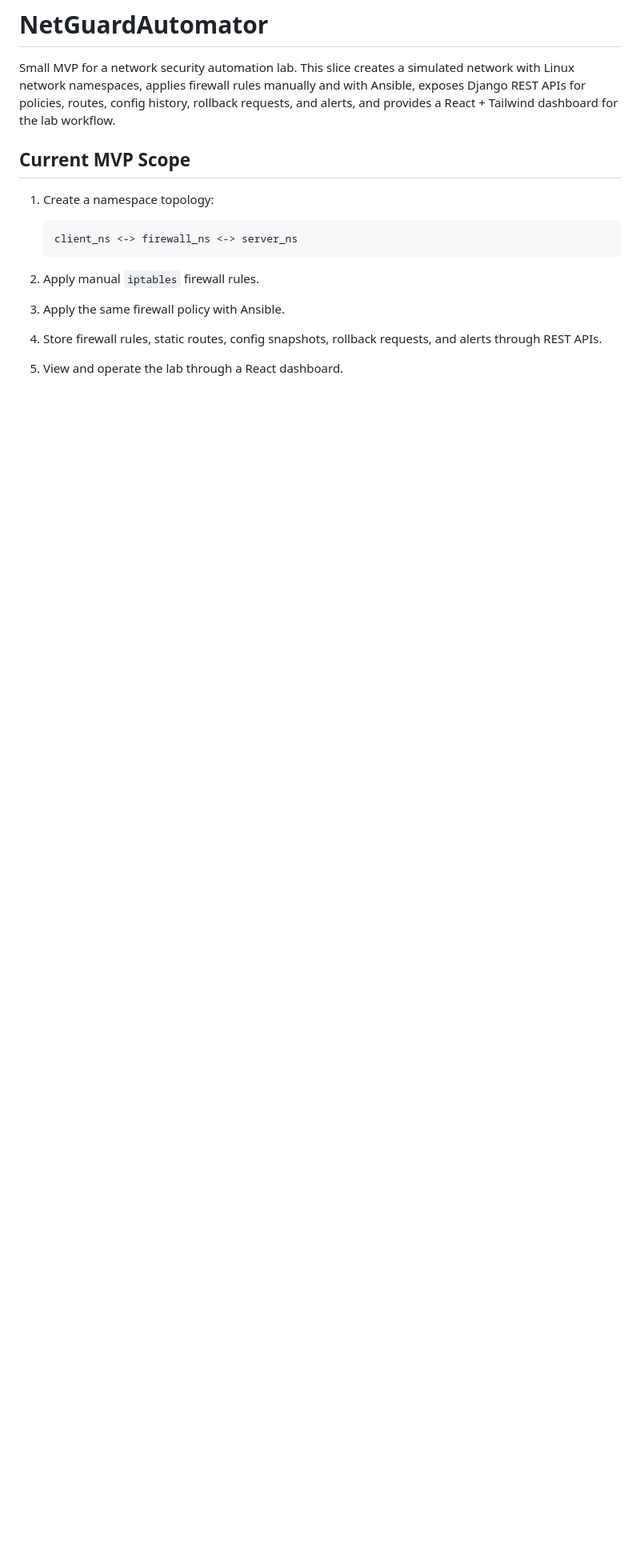
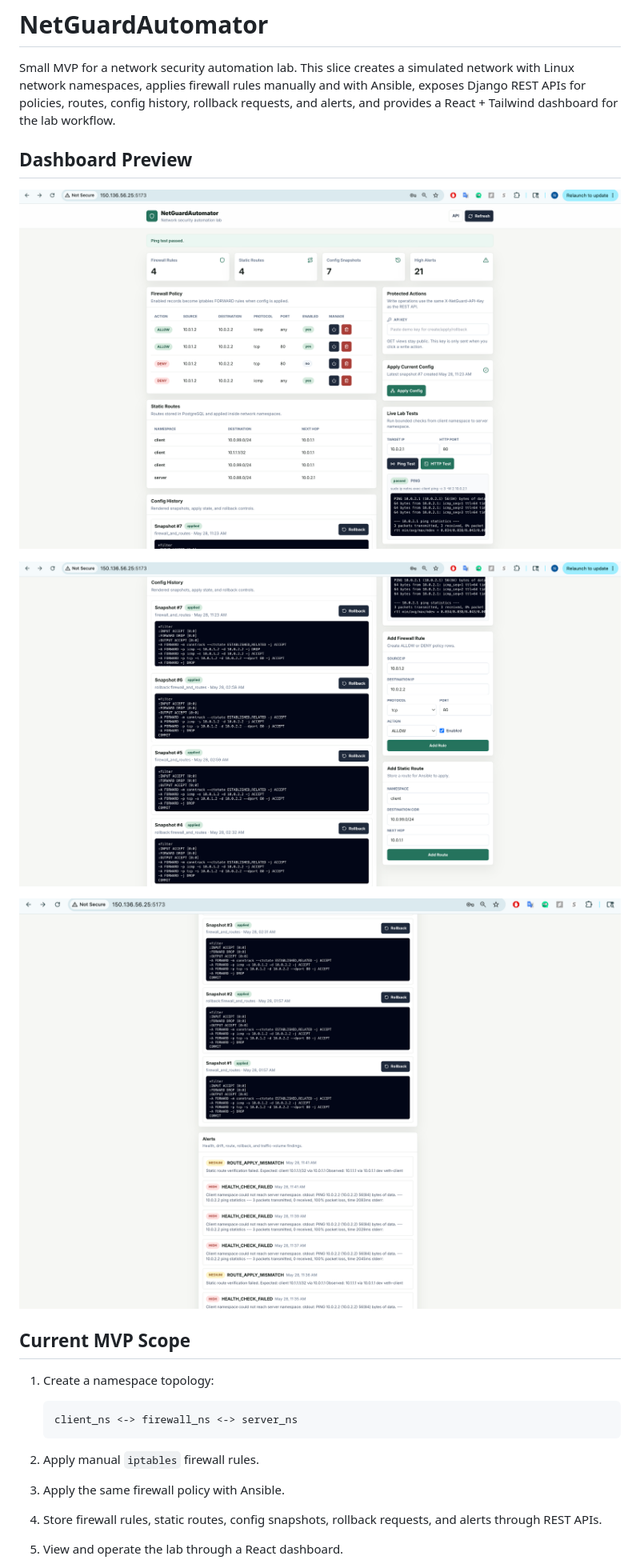
Before and after one commit to nidhiid/NetGuardAutomator, a Markdown page: README.md, the part around one of its changes. Shown at 80% size. GitHub-like rendering; pictures changed too: docs/assets/screenshots/Dashboard1.png (added), docs/assets/screenshots/Dashboard2.png (added), docs/assets/screenshots/Dashboard3.png (added); blank space fills up the shorter version.

Commit message:
Add dashboard screenshots to README

```diff
--- a/README.md
+++ b/README.md
@@ -1,6 +1,14 @@
 # NetGuardAutomator
 
 Small MVP for a network security automation lab. This slice creates a simulated network with Linux network namespaces, applies firewall rules manually and with Ansible, exposes Django REST APIs for policies, routes, config history, rollback requests, and alerts, and provides a React + Tailwind dashboard for the lab workflow.
+
+## Dashboard Preview
+
+![NetGuardAutomator dashboard overview](docs/assets/screenshots/Dashboard1.png)
+
+![NetGuardAutomator firewall rules and protected actions](docs/assets/screenshots/Dashboard2.png)
+
+![NetGuardAutomator config history and alerts](docs/assets/screenshots/Dashboard3.png)
 
 ## Current MVP Scope
 
```
Also changed, not shown: other parts of README.md (+2 -0 lines).
